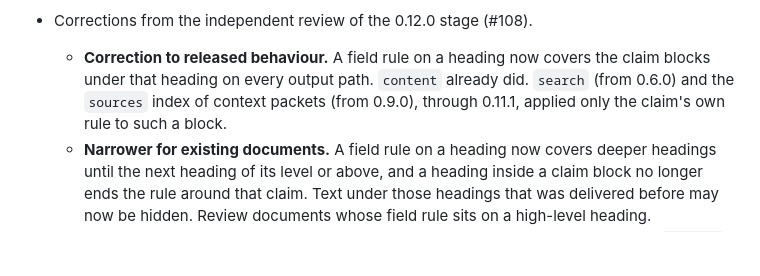
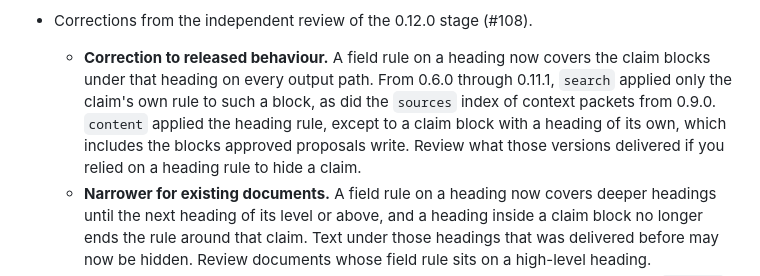
Before and after one commit to smota/holoself, a Markdown page: CHANGELOG.md, the part around the change. GitHub-like rendering; blank space fills up the shorter version.

```diff
--- a/CHANGELOG.md
+++ b/CHANGELOG.md
@@ -16,7 +16,7 @@ All notable Holoself releases are documented here.
   - The catalog schema version is now 5, so catalogs rebuild once. Sections, claims, tags and links gain an optional `access_rule` when no `visibility` label states their rule exactly, and catalog frontmatter gains `field_access`. A section with a field rule now reports the narrower of the document and rule `disclosure`.
   - The publication narrowing listed in the decision record shipped in 0.11.0 (#106). The narrowing in this stage is listed under the next entry.
 - Corrections from the independent review of the 0.12.0 stage (#108).
-  - **Correction to released behaviour.** A field rule on a heading now covers the claim blocks under that heading on every output path. `content` already did. `search` (from 0.6.0) and the `sources` index of context packets (from 0.9.0), through 0.11.1, applied only the claim's own rule to such a block.
+  - **Correction to released behaviour.** A field rule on a heading now covers the claim blocks under that heading on every output path. From 0.6.0 through 0.11.1, `search` applied only the claim's own rule to such a block, as did the `sources` index of context packets from 0.9.0. `content` applied the heading rule, except to a claim block with a heading of its own, which includes the blocks approved proposals write. Review what those versions delivered if you relied on a heading rule to hide a claim.
   - **Narrower for existing documents.** A field rule on a heading now covers deeper headings until the next heading of its level or above, and a heading inside a claim block no longer ends the rule around that claim. Text under those headings that was delivered before may now be hidden. Review documents whose field rule sits on a high-level heading.
   - Ordinary text after a claim block that has a ruled heading inside it now appears in `content`. It was already in `sections`, and `sections` is now a subset of `content`.
   - On publication adapters, and for every non-owner caller, delivered claim markers keep only `disclosure`, and `field_access`, `field_visibility` and `access_rule` are left out of delivered metadata and index entries. A linked caller that read `visibility=` from a delivered marker no longer finds it.
```
Also changed, not shown: docs/decisions/privacy-fields-and-legacy-mount.md (+1 -1 lines).
